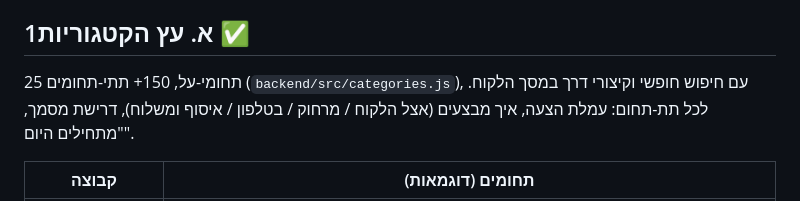
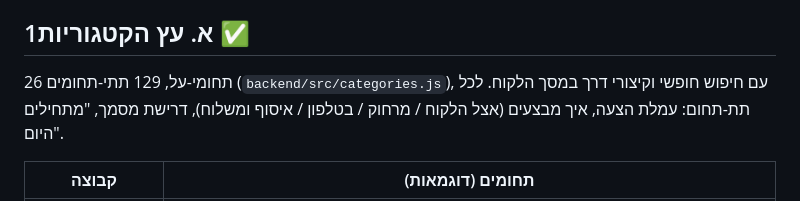
Before and after one commit to motixxx1/motixxx1, a Markdown page: docs/PRD.md, the part around the change. Drawn GitHub-style.

Commit message:
Docs: correct category count (26 groups, 129 sub-categories)
Co-Authored-By: Claude Opus 5.5 <noreply@anthropic.com>
Claude-Session: https://claude.ai/code/session_01B1EZqNdz69yYKXTmQnhHAF

```diff
--- a/docs/PRD.md
+++ b/docs/PRD.md
@@ -20,7 +20,7 @@
 | **שילוב** | טכנאי שמציע תיקון + ראוטר מהקטלוג | שני המודלים יחד |
 
 ## 1א. עץ הקטגוריות ✅
-25 תחומי-על, 150+ תתי-תחומים (`backend/src/categories.js`), עם חיפוש חופשי וקיצורי דרך במסך הלקוח.
+26 תחומי-על, 129 תתי-תחומים (`backend/src/categories.js`), עם חיפוש חופשי וקיצורי דרך במסך הלקוח.
 לכל תת-תחום: עמלת הצעה, איך מבצעים (אצל הלקוח / מרחוק / בטלפון / איסוף ומשלוח), דרישת מסמך, "מתחילים היום".
 
 | קבוצה | תחומים (דוגמאות) |
```
Also changed, not shown: README.md (+1 -1 lines).
